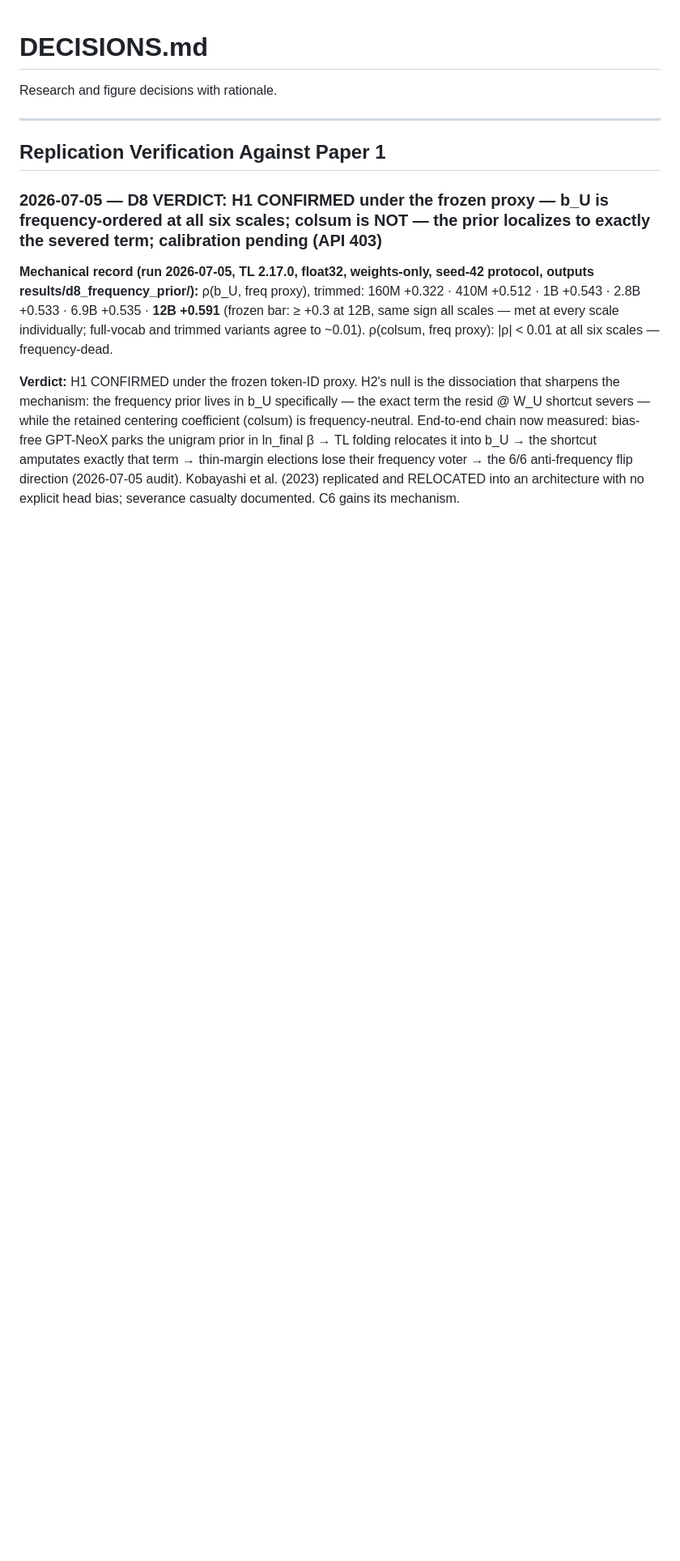
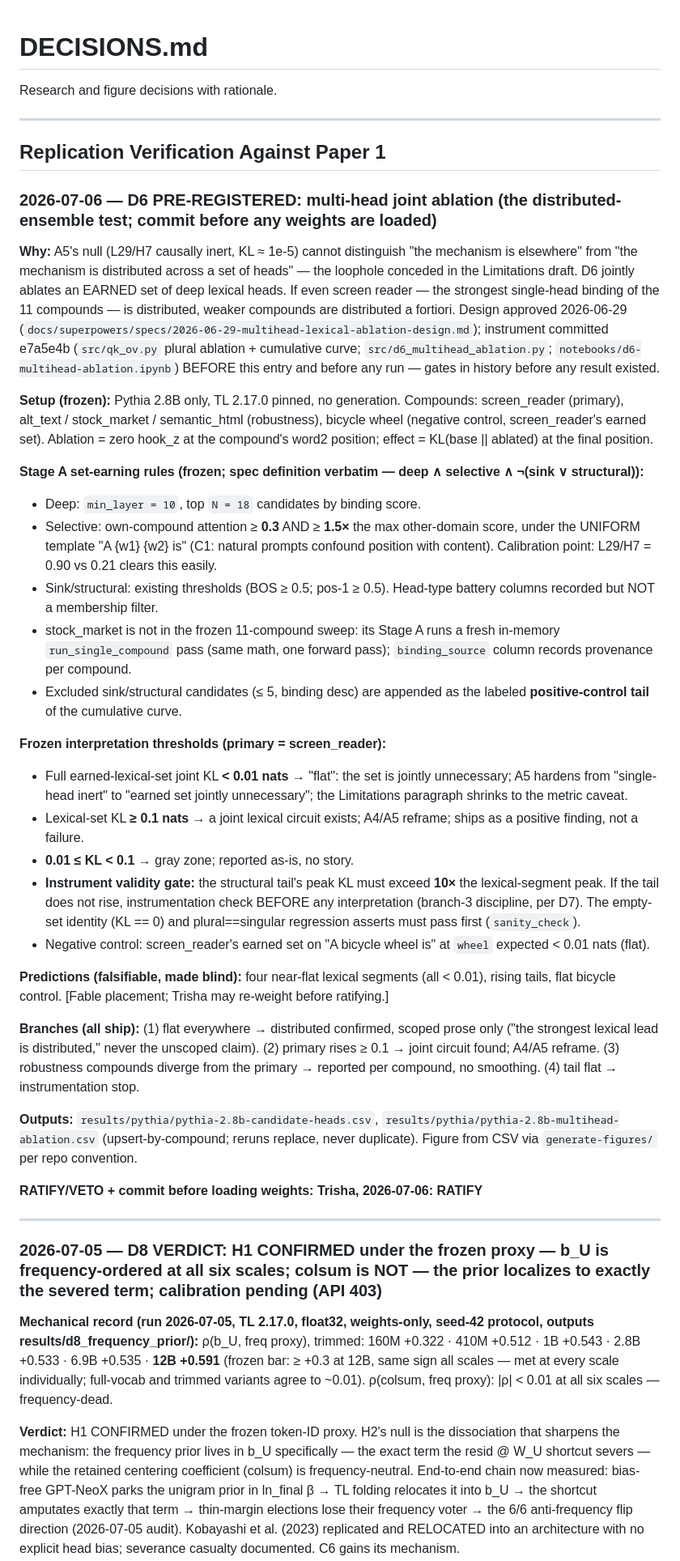
Before and after one commit to trishasalas/available-but-unreachable, a Markdown page: DECISIONS.md, the part around the change. Shown at 81% size. Rendered like a GitHub page; blank space fills up the shorter version.

Commit message:
Pre-register D6 multi-head joint ablation (before any weights load)
Freeze the distributed-ensemble test on Pythia-2.8B: the Stage-A
set-earning rules (deep AND selective AND not sink/structural), the frozen
interpretation thresholds (<0.01 nats flat / >=0.1 joint circuit / gray
zone between), the instrument-validity gate (structural tail must peak at
>10x the lexical segment or it's an instrumentation stop), the blind
falsifiable predictions, and all four ship-regardless branches. Ratified
2026-07-06. Instrument already committed (e7a5e4b); this lands the gates in
history before the run so no result predates its own criteria.

Co-Authored-By: Claude Opus 4.8 (1M context) <noreply@anthropic.com>

```diff
--- a/DECISIONS.md
+++ b/DECISIONS.md
@@ -4,6 +4,75 @@ Research and figure decisions with rationale.
 ---
 
 ## Replication Verification Against Paper 1
+
+### 2026-07-06 — D6 PRE-REGISTERED: multi-head joint ablation (the distributed-ensemble test; commit before any weights are loaded)
+
+**Why:** A5's null (L29/H7 causally inert, KL ≈ 1e-5) cannot distinguish "the
+mechanism is elsewhere" from "the mechanism is distributed across a set of
+heads" — the loophole conceded in the Limitations draft. D6 jointly ablates an
+EARNED set of deep lexical heads. If even screen reader — the strongest
+single-head binding of the 11 compounds — is distributed, weaker compounds are
+distributed a fortiori. Design approved 2026-06-29
+(`docs/superpowers/specs/2026-06-29-multihead-lexical-ablation-design.md`);
+instrument committed e7a5e4b (`src/qk_ov.py` plural ablation + cumulative
+curve; `src/d6_multihead_ablation.py`; `notebooks/d6-multihead-ablation.ipynb`)
+BEFORE this entry and before any run — gates in history before any result
+existed.
+
+**Setup (frozen):** Pythia 2.8B only, TL 2.17.0 pinned, no generation.
+Compounds: screen_reader (primary), alt_text / stock_market / semantic_html
+(robustness), bicycle wheel (negative control, screen_reader's earned set).
+Ablation = zero hook_z at the compound's word2 position; effect = KL(base ||
+ablated) at the final position.
+
+**Stage A set-earning rules (frozen; spec definition verbatim — deep ∧
+selective ∧ ¬(sink ∨ structural)):**
+- Deep: `min_layer = 10`, top `N = 18` candidates by binding score.
+- Selective: own-compound attention ≥ **0.3** AND ≥ **1.5×** the max
+  other-domain score, under the UNIFORM template "A {w1} {w2} is" (C1: natural
+  prompts confound position with content). Calibration point: L29/H7 = 0.90 vs
+  0.21 clears this easily.
+- Sink/structural: existing thresholds (BOS ≥ 0.5; pos-1 ≥ 0.5). Head-type
+  battery columns recorded but NOT a membership filter.
+- stock_market is not in the frozen 11-compound sweep: its Stage A runs a fresh
+  in-memory `run_single_compound` pass (same math, one forward pass);
+  `binding_source` column records provenance per compound.
+- Excluded sink/structural candidates (≤ 5, binding desc) are appended as the
+  labeled **positive-control tail** of the cumulative curve.
+
+**Frozen interpretation thresholds (primary = screen_reader):**
+- Full earned-lexical-set joint KL **< 0.01 nats** → "flat": the set is
+  jointly unnecessary; A5 hardens from "single-head inert" to "earned set
+  jointly unnecessary"; the Limitations paragraph shrinks to the metric caveat.
+- Lexical-set KL **≥ 0.1 nats** → a joint lexical circuit exists; A4/A5
+  reframe; ships as a positive finding, not a failure.
+- **0.01 ≤ KL < 0.1** → gray zone; reported as-is, no story.
+- **Instrument validity gate:** the structural tail's peak KL must exceed
+  **10×** the lexical-segment peak. If the tail does not rise, instrumentation
+  check BEFORE any interpretation (branch-3 discipline, per D7). The empty-set
+  identity (KL == 0) and plural==singular regression asserts must pass first
+  (`sanity_check`).
+- Negative control: screen_reader's earned set on "A bicycle wheel is" at
+  `wheel` expected < 0.01 nats (flat).
+
+**Predictions (falsifiable, made blind):** four near-flat lexical segments
+(all < 0.01), rising tails, flat bicycle control. [Fable placement; Trisha may
+re-weight before ratifying.]
+
+**Branches (all ship):** (1) flat everywhere → distributed confirmed, scoped
+prose only ("the strongest lexical lead is distributed," never the unscoped
+claim). (2) primary rises ≥ 0.1 → joint circuit found; A4/A5 reframe. (3)
+robustness compounds diverge from the primary → reported per compound, no
+smoothing. (4) tail flat → instrumentation stop.
+
+**Outputs:** `results/pythia/pythia-2.8b-candidate-heads.csv`,
+`results/pythia/pythia-2.8b-multihead-ablation.csv` (upsert-by-compound; reruns
+replace, never duplicate). Figure from CSV via `generate-figures/` per repo
+convention.
+
+**RATIFY/VETO + commit before loading weights: Trisha, 2026-07-06: RATIFY**
+
+---
 
 ### 2026-07-05 — D8 VERDICT: H1 CONFIRMED under the frozen proxy — b_U is frequency-ordered at all six scales; colsum is NOT — the prior localizes to exactly the severed term; calibration pending (API 403)
 
```
